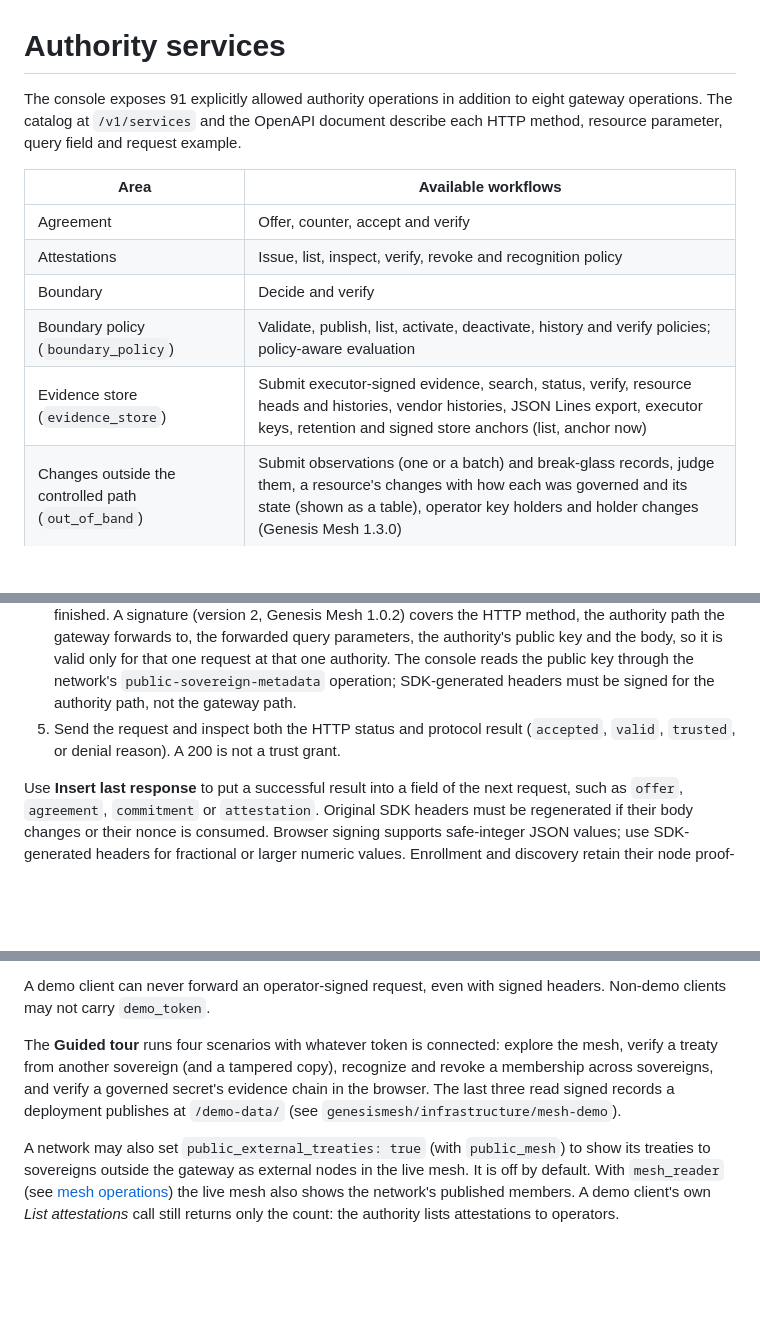
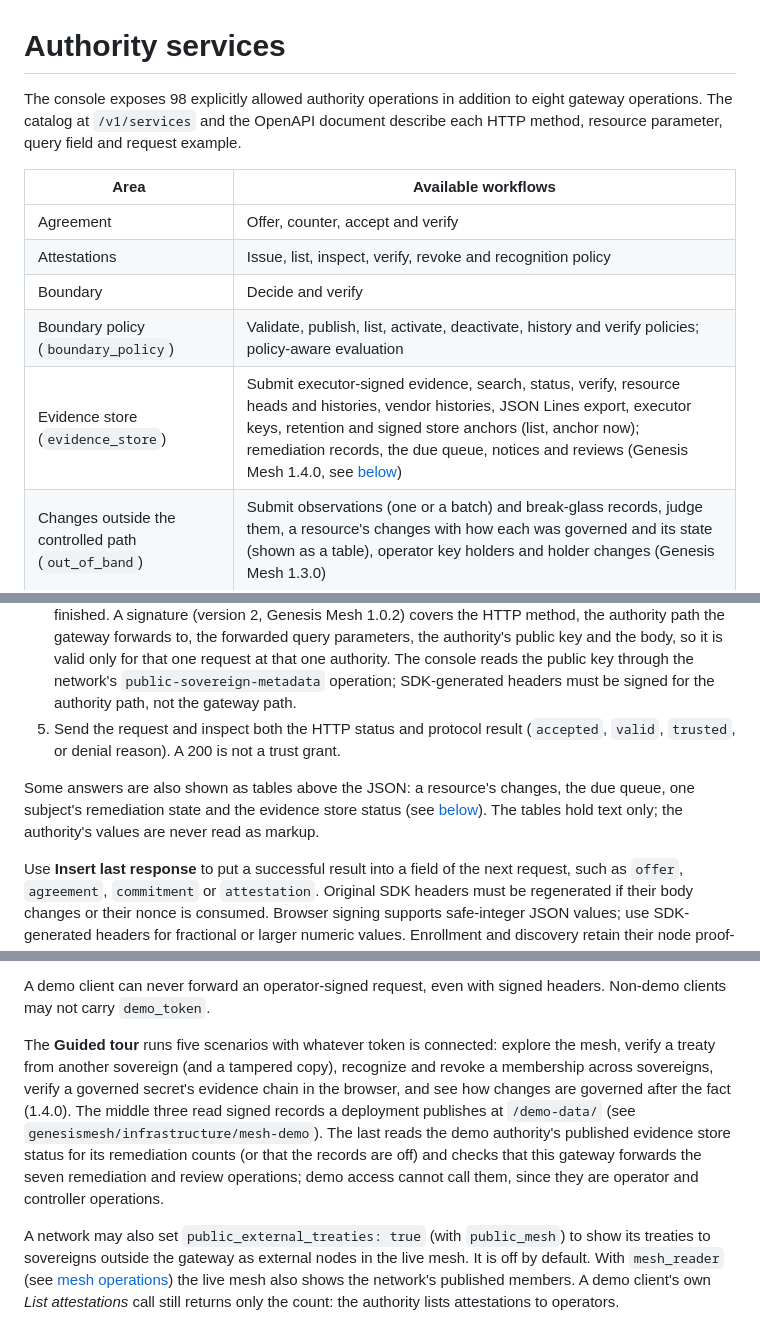
Before and after one commit to GenesisMeshLabs/gateway, a Markdown page: docs/services.md, 3 parts joined by grey strips. Drawn GitHub-style; blank space fills up the shorter version.

```diff
--- a/docs/services.md
+++ b/docs/services.md
@@ -1,6 +1,6 @@
 # Authority services
 
-The console exposes 91 explicitly allowed authority operations in addition to
+The console exposes 98 explicitly allowed authority operations in addition to
 eight gateway operations. The catalog at `/v1/services` and the OpenAPI document
 describe each HTTP method, resource parameter, query field and request example.
 
@@ -10,7 +10,7 @@ describe each HTTP method, resource parameter, query field and request example.
 | Attestations | Issue, list, inspect, verify, revoke and recognition policy |
 | Boundary | Decide and verify |
 | Boundary policy (`boundary_policy`) | Validate, publish, list, activate, deactivate, history and verify policies; policy-aware evaluation |
-| Evidence store (`evidence_store`) | Submit executor-signed evidence, search, status, verify, resource heads and histories, vendor histories, JSON Lines export, executor keys, retention and signed store anchors (list, anchor now) |
+| Evidence store (`evidence_store`) | Submit executor-signed evidence, search, status, verify, resource heads and histories, vendor histories, JSON Lines export, executor keys, retention and signed store anchors (list, anchor now); remediation records, the due queue, notices and reviews (Genesis Mesh 1.4.0, see [below](#remediation-reviews-and-notification)) |
 | Changes outside the controlled path (`out_of_band`) | Submit observations (one or a batch) and break-glass records, judge them, a resource's changes with how each was governed and its state (shown as a table), operator key holders and holder changes (Genesis Mesh 1.3.0) |
 | Disclosure | Commitment, membership proof, nullifier and verification |
 | Consensus | Vote, assemble proof and verify against explicit validator keys |
@@ -41,6 +41,11 @@ describe each HTTP method, resource parameter, query field and request example.
 5. Send the request and inspect both the HTTP status and protocol result
    (`accepted`, `valid`, `trusted`, or denial reason). A 200 is not a trust grant.
 
+Some answers are also shown as tables above the JSON: a resource's changes,
+the due queue, one subject's remediation state and the evidence store status
+(see [below](#remediation-reviews-and-notification)). The tables hold text
+only; the authority's values are never read as markup.
+
 Use **Insert last response** to put a successful result into a field of the next
 request, such as `offer`, `agreement`, `commitment` or `attestation`. Original
 SDK headers must be regenerated if their body changes or their nonce is consumed.
@@ -67,11 +72,16 @@ client:
 A demo client can never forward an operator-signed request, even with signed
 headers. Non-demo clients may not carry `demo_token`.
 
-The **Guided tour** runs four scenarios with whatever token is connected:
+The **Guided tour** runs five scenarios with whatever token is connected:
 explore the mesh, verify a treaty from another sovereign (and a tampered copy),
-recognize and revoke a membership across sovereigns, and verify a governed
-secret's evidence chain in the browser. The last three read signed records a
-deployment publishes at `/demo-data/` (see `genesismesh/infrastructure/mesh-demo`).
+recognize and revoke a membership across sovereigns, verify a governed
+secret's evidence chain in the browser, and see how changes are governed after
+the fact (1.4.0). The middle three read signed records a deployment publishes
+at `/demo-data/` (see `genesismesh/infrastructure/mesh-demo`). The last reads
+the demo authority's published evidence store status for its remediation
+counts (or that the records are off) and checks that this gateway forwards
+the seven remediation and review operations; demo access cannot call them,
+since they are operator and controller operations.
 
 A network may also set `public_external_treaties: true` (with `public_mesh`)
 to show its treaties to sovereigns outside the gateway as external nodes in
```
Also changed, not shown: other parts of docs/services.md (+63 -3 lines), README.md (+4 -3 lines).
